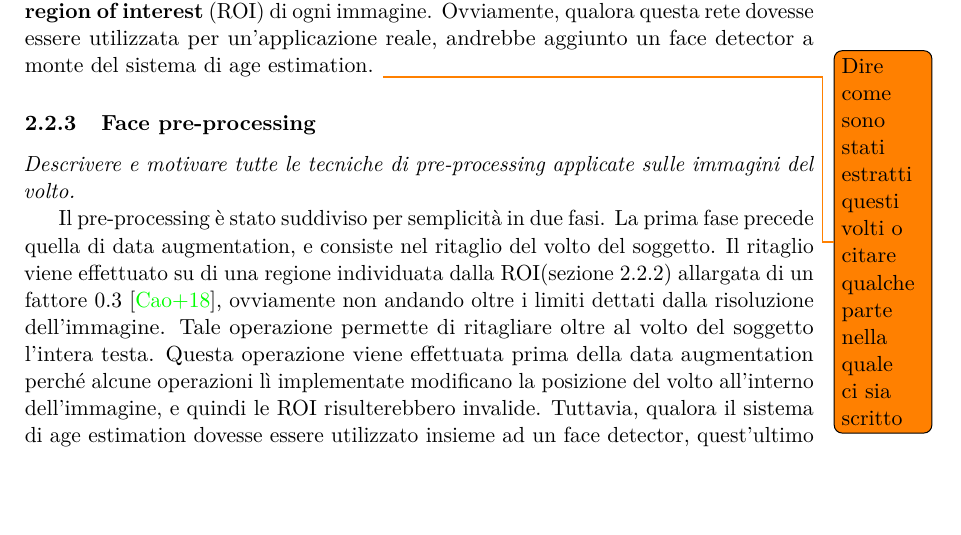
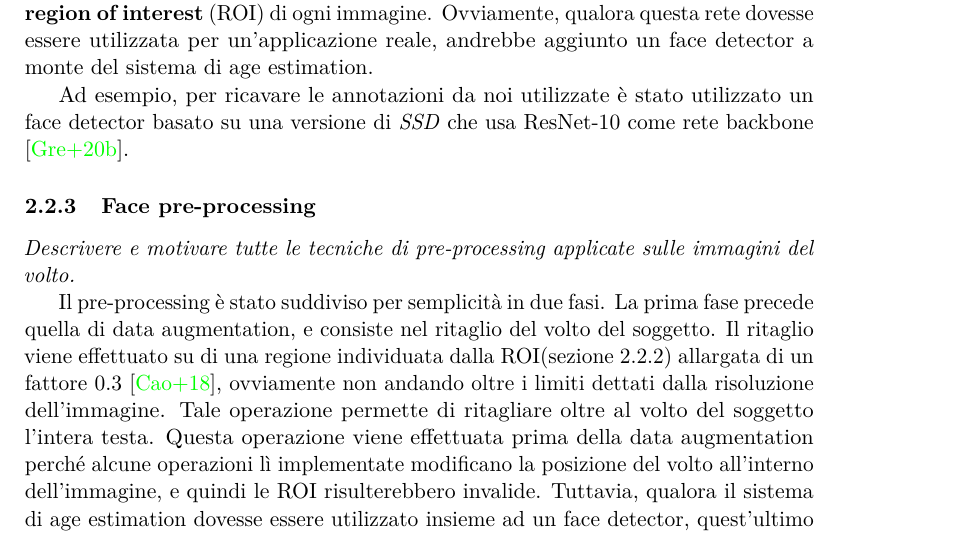
Before and after one commit to MicheleOliva/Contest-Vision-2020, a LaTeX document (doc/main.tex, which reads doc/soluzione.tex): part of page 5 of 8, cut so that both start at the same text, the shorter picture padded with empty space. Compiled offline with pdfLaTeX.

Commit message:
Update soluzione.tex

```diff
--- a/doc/soluzione.tex
+++ b/doc/soluzione.tex
@@ -97,7 +97,9 @@ In conclusione:
 \emph{Descrivere il metodo utilizzato per effettuare il rilevamento del volto. Se si utilizza un approccio noto o i volti già estratti con framework esistenti, si specifichi questa informazione.}
 
 Per il rilevamento del volto non abbiamo utilizzato un face detector, in quanto nelle annotazioni del dataset VGGFace2, già citate nella sezione~\ref{subsubsec:dataset}, sono riportate sia per il training set che per il test set, informazioni inerenti alle bounding boxes relative ai volti dei soggetti immortalati. Tali informazioni definiscono quindi la \textbf{region of interest} (ROI) di ogni immagine.
-Ovviamente, qualora questa rete dovesse essere utilizzata per un'applicazione reale, andrebbe aggiunto un face detector a monte del sistema di age estimation. \todo{Dire come sono stati estratti questi volti o citare qualche parte nella quale ci sia scritto}
+Ovviamente, qualora questa rete dovesse essere utilizzata per un'applicazione reale, andrebbe aggiunto un face detector a monte del sistema di age estimation.
+
+Ad esempio, per ricavare le annotazioni da noi utilizzate è stato utilizzato un face detector basato su una versione di \emph{SSD} che usa ResNet-10 come rete backbone \cite{miviagender}.
 
 \subsubsection{Face pre-processing}
 
```
